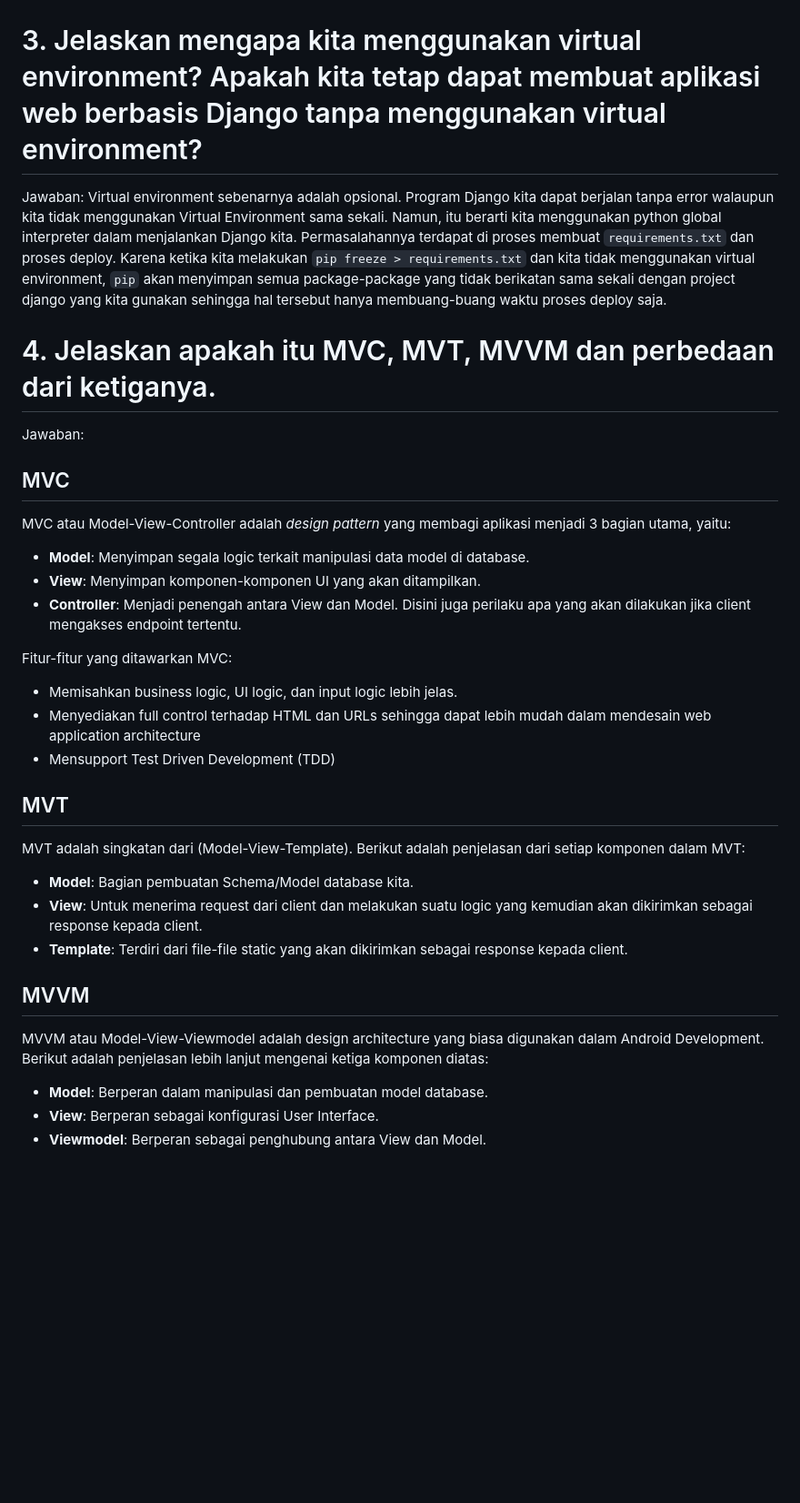
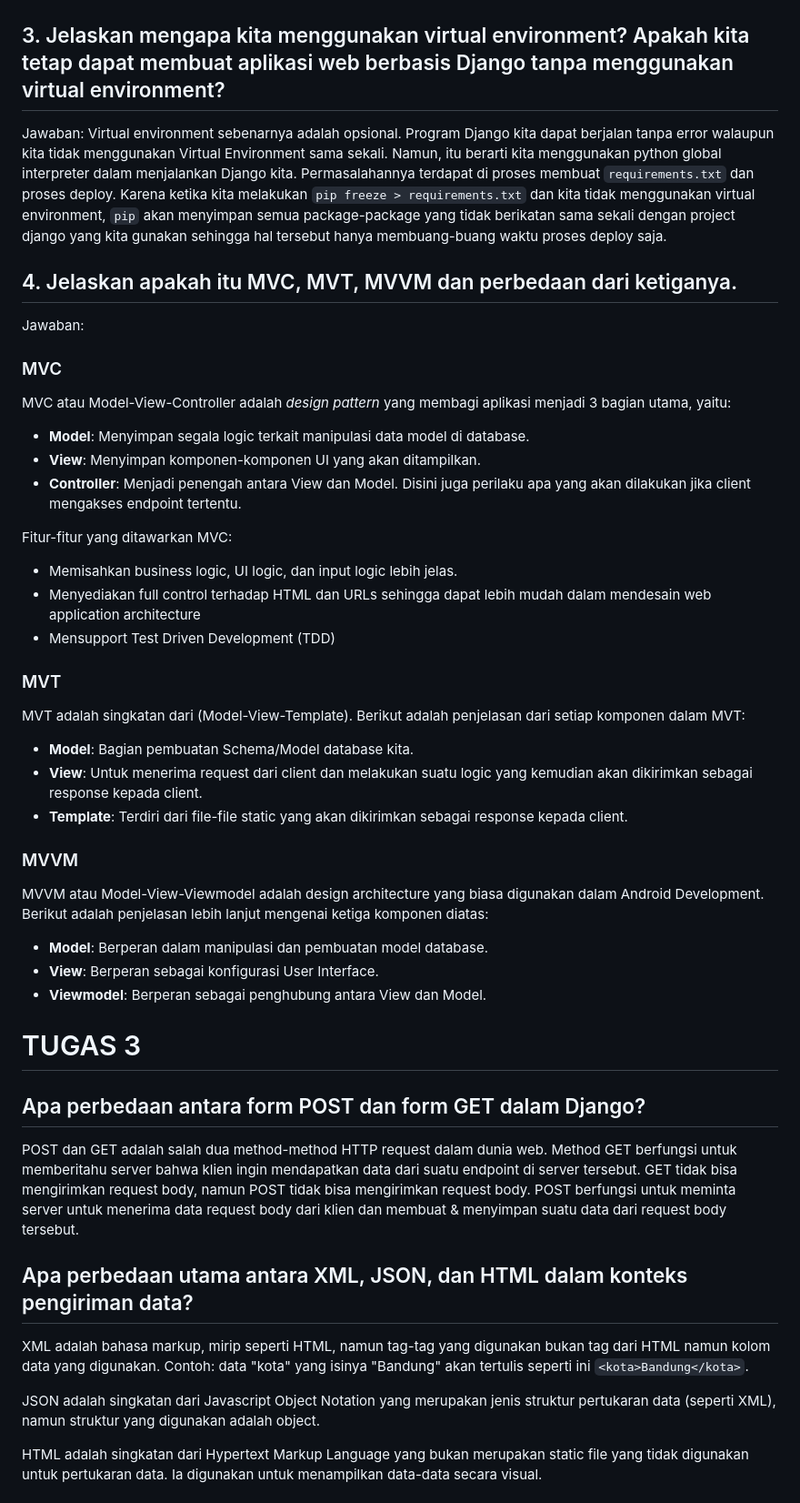
Before and after one commit to Arxeno/django-merch-shop, a Markdown page: README.md, the part around the change printed below. Shown: that part at 91% size. GitHub-like rendering; blank space fills up the shorter version.

```diff
--- a/README.md
+++ b/README.md
@@ -18,15 +20,15 @@ Jawaban: Untuk penjelasan bagan dapat diakses di link [FigJam](https://www.figma
 
 ![Bagan Project Django inventory_merch](/Diagram%20Tugas%202%20PBP.png)
 
-# 3. Jelaskan mengapa kita menggunakan virtual environment? Apakah kita tetap dapat membuat aplikasi web berbasis Django tanpa menggunakan virtual environment?
+## 3. Jelaskan mengapa kita menggunakan virtual environment? Apakah kita tetap dapat membuat aplikasi web berbasis Django tanpa menggunakan virtual environment?
 
 Jawaban: Virtual environment sebenarnya adalah opsional. Program Django kita dapat berjalan tanpa error walaupun kita tidak menggunakan Virtual Environment sama sekali. Namun, itu berarti kita menggunakan python global interpreter dalam menjalankan Django kita. Permasalahannya terdapat di proses membuat `requirements.txt` dan proses deploy. Karena ketika kita melakukan `pip freeze > requirements.txt` dan kita tidak menggunakan virtual environment, `pip` akan menyimpan semua package-package yang tidak berikatan sama sekali dengan project django yang kita gunakan sehingga hal tersebut hanya membuang-buang waktu proses deploy saja.
 
-# 4. Jelaskan apakah itu MVC, MVT, MVVM dan perbedaan dari ketiganya.
+## 4. Jelaskan apakah itu MVC, MVT, MVVM dan perbedaan dari ketiganya.
 
 Jawaban:
 
-## MVC
+### MVC
 
 MVC atau Model-View-Controller adalah _design pattern_ yang membagi aplikasi menjadi 3 bagian utama, yaitu:
 
@@ -40,7 +42,7 @@ Fitur-fitur yang ditawarkan MVC:
 - Menyediakan full control terhadap HTML dan URLs sehingga dapat lebih mudah dalam mendesain web application architecture
 - Mensupport Test Driven Development (TDD)
 
-## MVT
+### MVT
 
 MVT adalah singkatan dari (Model-View-Template). Berikut adalah penjelasan dari setiap komponen dalam MVT:
 
@@ -48,10 +50,25 @@ MVT adalah singkatan dari (Model-View-Template). Berikut adalah penjelasan dari
 - **View**: Untuk menerima request dari client dan melakukan suatu logic yang kemudian akan dikirimkan sebagai response kepada client.
 - **Template**: Terdiri dari file-file static yang akan dikirimkan sebagai response kepada client.
 
-## MVVM
+### MVVM
 
 MVVM atau Model-View-Viewmodel adalah design architecture yang biasa digunakan dalam Android Development. Berikut adalah penjelasan lebih lanjut mengenai ketiga komponen diatas:
 
 - **Model**: Berperan dalam manipulasi dan pembuatan model database.
 - **View**: Berperan sebagai konfigurasi User Interface.
 - **Viewmodel**: Berperan sebagai penghubung antara View dan Model.
+
+# TUGAS 3
+
+## Apa perbedaan antara form POST dan form GET dalam Django?
+
+POST dan GET adalah salah dua method-method HTTP request dalam dunia web. Method GET berfungsi untuk memberitahu server bahwa klien ingin mendapatkan data dari suatu endpoint di server tersebut. GET tidak bisa mengirimkan request body, namun POST tidak bisa mengirimkan request body. POST berfungsi untuk meminta server untuk menerima data request body dari klien dan membuat & menyimpan suatu data dari request body tersebut.
+
+## Apa perbedaan utama antara XML, JSON, dan HTML dalam konteks pengiriman data?
+
+XML adalah bahasa markup, mirip seperti HTML, namun tag-tag yang digunakan bukan tag dari HTML namun kolom data yang digunakan. Contoh: data "kota" yang isinya "Bandung" akan tertulis seperti ini `<kota>Bandung</kota>`.
+
+JSON adalah singkatan dari Javascript Object Notation yang merupakan jenis struktur pertukaran data (seperti XML), namun struktur yang digunakan adalah object.
+
+HTML adalah singkatan dari Hypertext Markup Language yang bukan merupakan static file yang tidak digunakan untuk pertukaran data. Ia digunakan untuk menampilkan data-data secara visual.
+
```
Also changed, not shown: other parts of README.md (+24 -2 lines), HTML.png (added), JSON by ID.png (added), JSON.png (added), XML by ID.png (added), XML.png (added).
